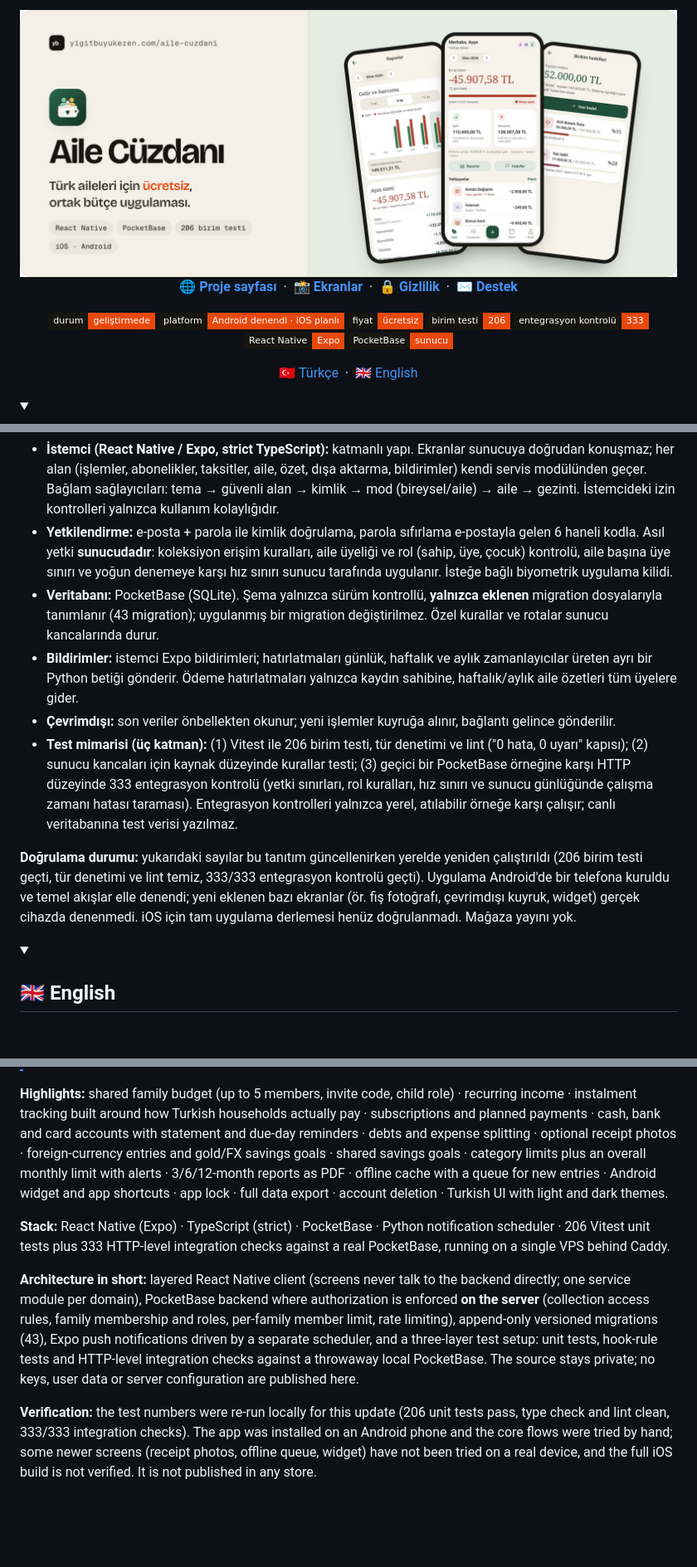
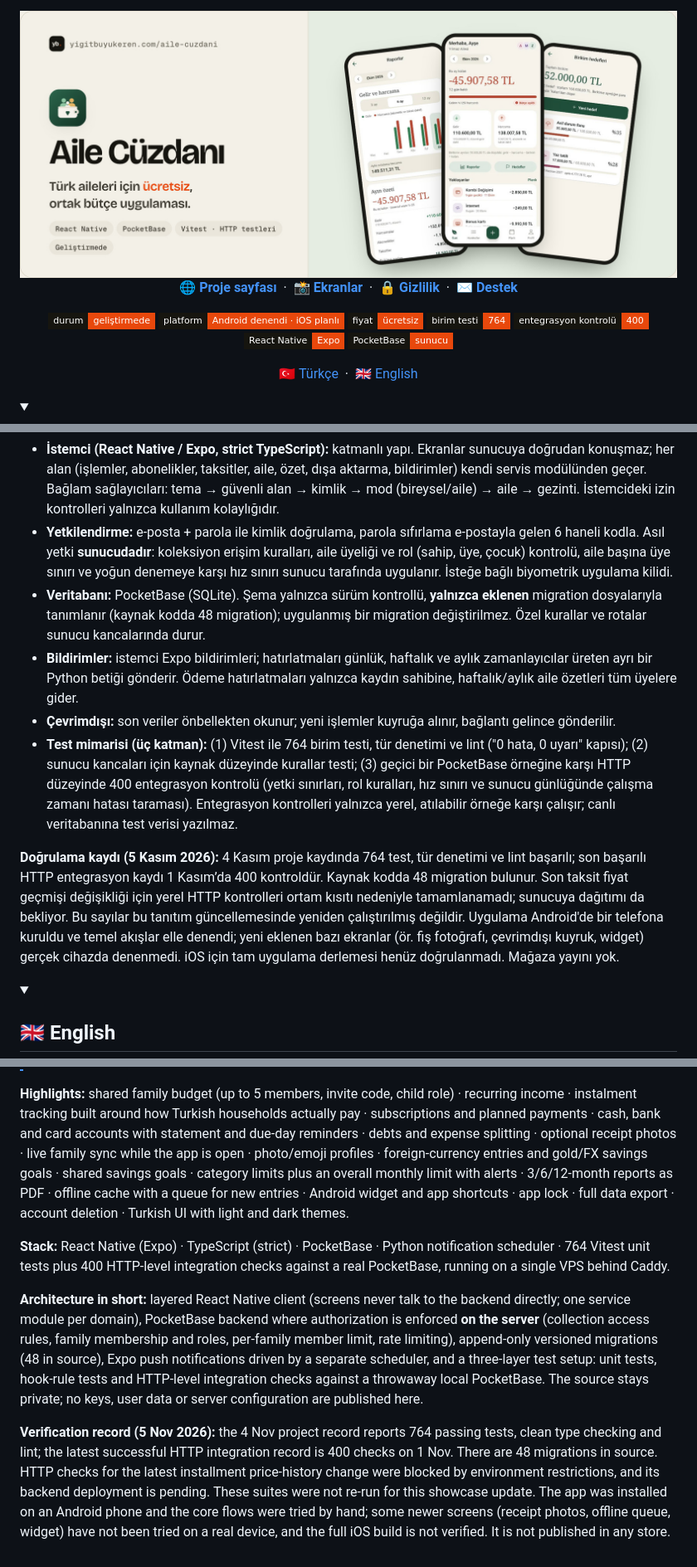
Before and after one commit to yigitbuyukeren/aile-cuzdani-showcase, a Markdown page: README.md, 3 parts joined by grey strips. Shown at 83% size. Rendered like a GitHub page; pictures changed too: banner-light.jpg; folded sections open; badges without logos; blank space fills up the shorter version.

Commit message:
docs: bütçe uygulaması tanıtımını güncel durumla eşleştir

```diff
--- a/README.md
+++ b/README.md
@@ -12,8 +12,8 @@
 ![Durum](https://img.shields.io/badge/durum-geli%C5%9Ftirmede-E8480C?style=flat-square&labelColor=16150F)
 ![Platform](https://img.shields.io/badge/platform-Android%20denendi%20%C2%B7%20iOS%20planl%C4%B1-E8480C?style=flat-square&labelColor=16150F)
 ![Fiyat](https://img.shields.io/badge/fiyat-%C3%BCcretsiz-E8480C?style=flat-square&labelColor=16150F)
-![Birim testi](https://img.shields.io/badge/birim%20testi-206-E8480C?style=flat-square&labelColor=16150F&logo=vitest&logoColor=FCC72B)
-![Entegrasyon](https://img.shields.io/badge/entegrasyon%20kontrol%C3%BC-333-E8480C?style=flat-square&labelColor=16150F)
+![Birim testi](https://img.shields.io/badge/birim%20testi-764-E8480C?style=flat-square&labelColor=16150F&logo=vitest&logoColor=FCC72B)
+![Entegrasyon](https://img.shields.io/badge/entegrasyon%20kontrol%C3%BC-400-E8480C?style=flat-square&labelColor=16150F)
 ![React Native](https://img.shields.io/badge/React%20Native-Expo-E8480C?style=flat-square&labelColor=16150F&logo=react&logoColor=61DAFB)
 ![PocketBase](https://img.shields.io/badge/PocketBase-sunucu-E8480C?style=flat-square&labelColor=16150F&logo=pocketbase&logoColor=B8DBE4)
 
@@ -91,12 +93,12 @@ Kaynak kod özeldir; aşağısı tasarımın özetidir. Gizli anahtar, kullanıc
 
 - **İstemci (React Native / Expo, strict TypeScript):** katmanlı yapı. Ekranlar sunucuya doğrudan konuşmaz; her alan (işlemler, abonelikler, taksitler, aile, özet, dışa aktarma, bildirimler) kendi servis modülünden geçer. Bağlam sağlayıcıları: tema → güvenli alan → kimlik → mod (bireysel/aile) → aile → gezinti. İstemcideki izin kontrolleri yalnızca kullanım kolaylığıdır.
 - **Yetkilendirme:** e-posta + parola ile kimlik doğrulama, parola sıfırlama e-postayla gelen 6 haneli kodla. Asıl yetki **sunucudadır**: koleksiyon erişim kuralları, aile üyeliği ve rol (sahip, üye, çocuk) kontrolü, aile başına üye sınırı ve yoğun denemeye karşı hız sınırı sunucu tarafında uygulanır. İsteğe bağlı biyometrik uygulama kilidi.
-- **Veritabanı:** PocketBase (SQLite). Şema yalnızca sürüm kontrollü, **yalnızca eklenen** migration dosyalarıyla tanımlanır (43 migration); uygulanmış bir migration değiştirilmez. Özel kurallar ve rotalar sunucu kancalarında durur.
+- **Veritabanı:** PocketBase (SQLite). Şema yalnızca sürüm kontrollü, **yalnızca eklenen** migration dosyalarıyla tanımlanır (kaynak kodda 48 migration); uygulanmış bir migration değiştirilmez. Özel kurallar ve rotalar sunucu kancalarında durur.
 - **Bildirimler:** istemci Expo bildirimleri; hatırlatmaları günlük, haftalık ve aylık zamanlayıcılar üreten ayrı bir Python betiği gönderir. Ödeme hatırlatmaları yalnızca kaydın sahibine, haftalık/aylık aile özetleri tüm üyelere gider.
 - **Çevrimdışı:** son veriler önbellekten okunur; yeni işlemler kuyruğa alınır, bağlantı gelince gönderilir.
-- **Test mimarisi (üç katman):** (1) Vitest ile 206 birim testi, tür denetimi ve lint ("0 hata, 0 uyarı" kapısı); (2) sunucu kancaları için kaynak düzeyinde kurallar testi; (3) geçici bir PocketBase örneğine karşı HTTP düzeyinde 333 entegrasyon kontrolü (yetki sınırları, rol kuralları, hız sınırı ve sunucu günlüğünde çalışma zamanı hatası taraması). Entegrasyon kontrolleri yalnızca yerel, atılabilir örneğe karşı çalışır; canlı veritabanına test verisi yazılmaz.
+- **Test mimarisi (üç katman):** (1) Vitest ile 764 birim testi, tür denetimi ve lint ("0 hata, 0 uyarı" kapısı); (2) sunucu kancaları için kaynak düzeyinde kurallar testi; (3) geçici bir PocketBase örneğine karşı HTTP düzeyinde 400 entegrasyon kontrolü (yetki sınırları, rol kuralları, hız sınırı ve sunucu günlüğünde çalışma zamanı hatası taraması). Entegrasyon kontrolleri yalnızca yerel, atılabilir örneğe karşı çalışır; canlı veritabanına test verisi yazılmaz.
 
-**Doğrulama durumu:** yukarıdaki sayılar bu tanıtım güncellenirken yerelde yeniden çalıştırıldı (206 birim testi geçti, tür denetimi ve lint temiz, 333/333 entegrasyon kontrolü geçti). Uygulama Android'de bir telefona kuruldu ve temel akışlar elle denendi; yeni eklenen bazı ekranlar (ör. fiş fotoğrafı, çevrimdışı kuyruk, widget) gerçek cihazda denenmedi. iOS için tam uygulama derlemesi henüz doğrulanmadı. Mağaza yayını yok.
+**Doğrulama kaydı (5 Kasım 2026):** 4 Kasım proje kaydında 764 test, tür denetimi ve lint başarılı; son başarılı HTTP entegrasyon kaydı 1 Kasım’da 400 kontroldür. Kaynak kodda 48 migration bulunur. Son taksit fiyat geçmişi değişikliği için yerel HTTP kontrolleri ortam kısıtı nedeniyle tamamlanamadı; sunucuya dağıtımı da bekliyor. Bu sayılar bu tanıtım güncellemesinde yeniden çalıştırılmış değildir. Uygulama Android'de bir telefona kuruldu ve temel akışlar elle denendi; yeni eklenen bazı ekranlar (ör. fiş fotoğrafı, çevrimdışı kuyruk, widget) gerçek cihazda denenmedi. iOS için tam uygulama derlemesi henüz doğrulanmadı. Mağaza yayını yok.
 
 </details>
 
@@ -119,17 +121,17 @@ your family.
 **Highlights:** shared family budget (up to 5 members, invite code, child role) · recurring income ·
 instalment tracking built around how Turkish households actually pay · subscriptions and
 planned payments · cash, bank and card accounts with statement and due-day reminders · debts and
-expense splitting · optional receipt photos · foreign-currency entries and gold/FX savings goals ·
+expense splitting · optional receipt photos · live family sync while the app is open · photo/emoji profiles · foreign-currency entries and gold/FX savings goals ·
 shared savings goals · category limits plus an overall monthly limit with alerts · 3/6/12-month
 reports as PDF · offline cache with a queue for new entries · Android widget and app shortcuts ·
 app lock · full data export · account deletion · Turkish UI with light and dark themes.
 
 **Stack:** React Native (Expo) · TypeScript (strict) · PocketBase · Python notification
-scheduler · 206 Vitest unit tests plus 333 HTTP-level integration checks against a real
+scheduler · 764 Vitest unit tests plus 400 HTTP-level integration checks against a real
 PocketBase, running on a single VPS behind Caddy.
 
-**Architecture in short:** layered React Native client (screens never talk to the backend directly; one service module per domain), PocketBase backend where authorization is enforced **on the server** (collection access rules, family membership and roles, per-family member limit, rate limiting), append-only versioned migrations (43), Expo push notifications driven by a separate scheduler, and a three-layer test setup: unit tests, hook-rule tests and HTTP-level integration checks against a throwaway local PocketBase. The source stays private; no keys, user data or server configuration are published here.
+**Architecture in short:** layered React Native client (screens never talk to the backend directly; one service module per domain), PocketBase backend where authorization is enforced **on the server** (collection access rules, family membership and roles, per-family member limit, rate limiting), append-only versioned migrations (48 in source), Expo push notifications driven by a separate scheduler, and a three-layer test setup: unit tests, hook-rule tests and HTTP-level integration checks against a throwaway local PocketBase. The source stays private; no keys, user data or server configuration are published here.
 
-**Verification:** the test numbers were re-run locally for this update (206 unit tests pass, type check and lint clean, 333/333 integration checks). The app was installed on an Android phone and the core flows were tried by hand; some newer screens (receipt photos, offline queue, widget) have not been tried on a real device, and the full iOS build is not verified. It is not published in any store.
+**Verification record (5 Nov 2026):** the 4 Nov project record reports 764 passing tests, clean type checking and lint; the latest successful HTTP integration record is 400 checks on 1 Nov. There are 48 migrations in source. HTTP checks for the latest installment price-history change were blocked by environment restrictions, and its backend deployment is pending. These suites were not re-run for this showcase update. The app was installed on an Android phone and the core flows were tried by hand; some newer screens (receipt photos, offline queue, widget) have not been tried on a real device, and the full iOS build is not verified. It is not published in any store.
 
 </details>
```
Also changed, not shown: other parts of README.md (+4 -2 lines), banner-dark.jpg.
